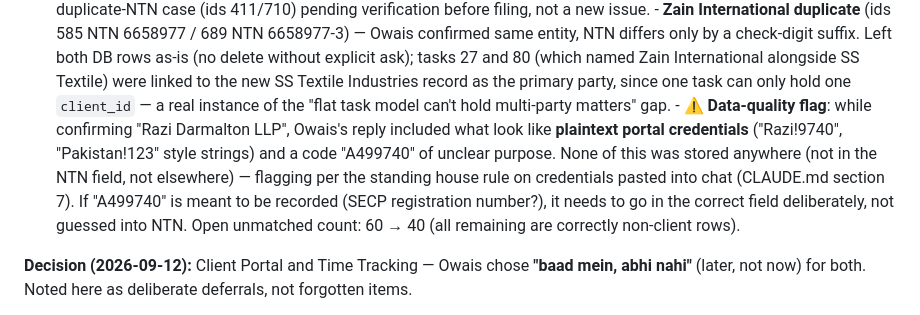
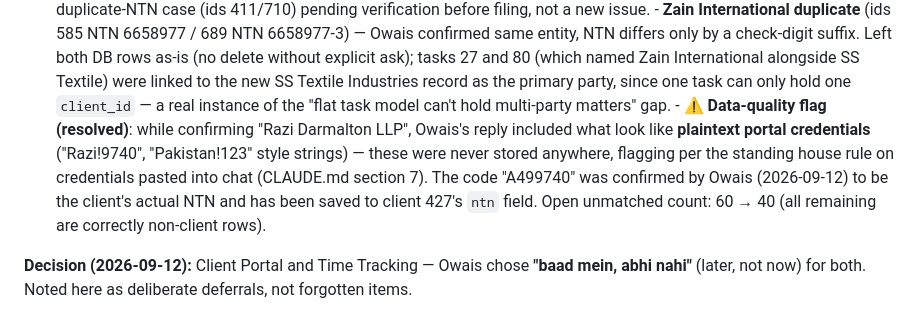
Before and after one commit to owais6531/work-app, a Markdown page: GAP-ANALYSIS.md, the part around the change. GitHub-like rendering.

Commit message:
Note Razi Darmalton LLP NTN confirmed and saved
Owais confirmed A499740 is the client's actual NTN; saved to client
427's ntn field. The credential-looking strings from the same message
remain unstored per the standing house rule.

Co-Authored-By: Claude Sonnet 5 <noreply@anthropic.com>
Claude-Session: https://claude.ai/code/session_01KiCCNTijCb4vPL1SAi1nYY

```diff
--- a/GAP-ANALYSIS.md
+++ b/GAP-ANALYSIS.md
@@ -81,13 +81,12 @@ migration cost (already wired into the real Drive folder structure); ships chang
         International alongside SS Textile) were linked to the new SS Textile Industries
         record as the primary party, since one task can only hold one `client_id` — a real
         instance of the "flat task model can't hold multi-party matters" gap.
-      - **⚠️ Data-quality flag**: while confirming "Razi Darmalton LLP", Owais's reply
-        included what look like **plaintext portal credentials** ("Razi!9740", "Pakistan!123"
-        style strings) and a code "A499740" of unclear purpose. None of this was stored
-        anywhere (not in the NTN field, not elsewhere) — flagging per the standing house rule
-        on credentials pasted into chat (CLAUDE.md section 7). If "A499740" is meant to be
-        recorded (SECP registration number?), it needs to go in the correct field
-        deliberately, not guessed into NTN.
+      - **⚠️ Data-quality flag (resolved)**: while confirming "Razi Darmalton LLP", Owais's
+        reply included what look like **plaintext portal credentials** ("Razi!9740",
+        "Pakistan!123" style strings) — these were never stored anywhere, flagging per the
+        standing house rule on credentials pasted into chat (CLAUDE.md section 7). The code
+        "A499740" was confirmed by Owais (2026-09-12) to be the client's actual NTN and has
+        been saved to client 427's `ntn` field.
       Open unmatched count: 60 → 40 (all remaining are correctly non-client rows).
 
 **Decision (2026-09-12):** Client Portal and Time Tracking — Owais chose **"baad mein, abhi
```
